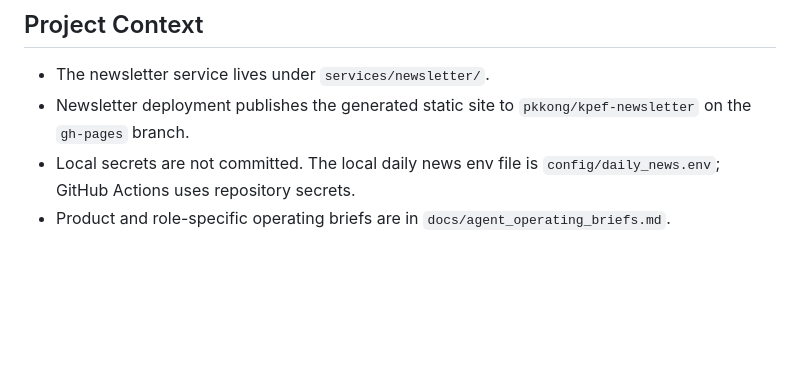
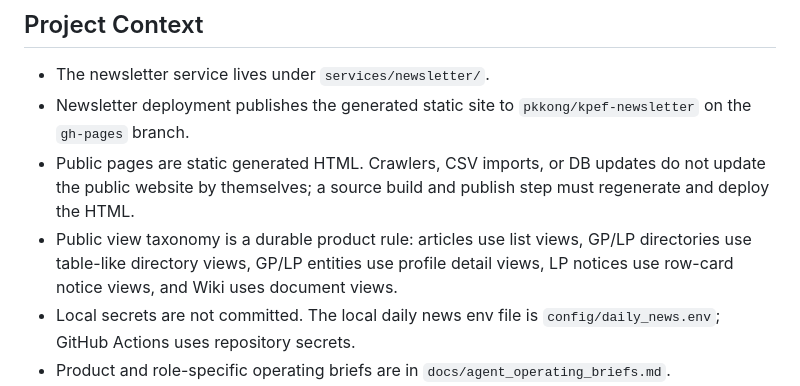
Before and after one commit to pkkong/korea-pef-db, a Markdown page: AGENTS.md, the part around the change. Drawn GitHub-style; blank space fills up the shorter version.

```diff
--- a/AGENTS.md
+++ b/AGENTS.md
@@ -85,6 +85,8 @@ Every non-trivial subagent task should state:
 
 - The newsletter service lives under `services/newsletter/`.
 - Newsletter deployment publishes the generated static site to `pkkong/kpef-newsletter` on the `gh-pages` branch.
+- Public pages are static generated HTML. Crawlers, CSV imports, or DB updates do not update the public website by themselves; a source build and publish step must regenerate and deploy the HTML.
+- Public view taxonomy is a durable product rule: articles use list views, GP/LP directories use table-like directory views, GP/LP entities use profile detail views, LP notices use row-card notice views, and Wiki uses document views.
 - Local secrets are not committed. The local daily news env file is `config/daily_news.env`; GitHub Actions uses repository secrets.
 - Product and role-specific operating briefs are in `docs/agent_operating_briefs.md`.
 - Public UX/UI rules are durable instructions in `docs/design_system.md`: benchmark the public service against InnoForest-style data directories, keep the unified `브리프 / LP / GP / Wiki` bottom nav, use table-like rows for LP/GP directories, avoid card-heavy layouts, and remove operator/internal wording from public pages.
```
Also changed, not shown: docs/agent_operating_briefs.md (+2 -0 lines), docs/design_system.md (+45 -0 lines).
